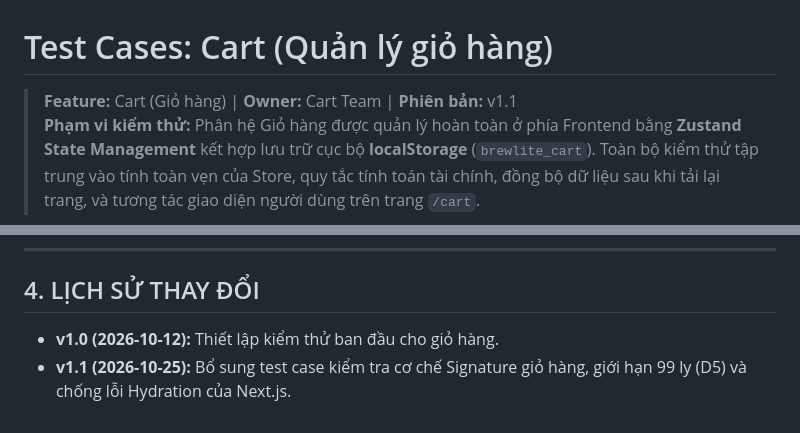
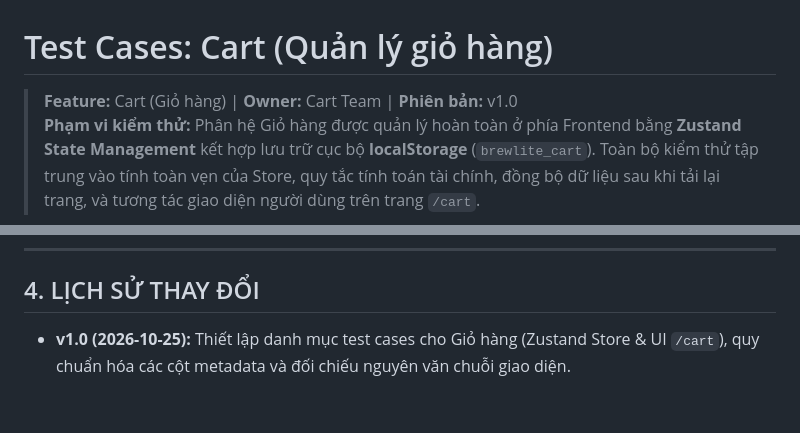
Before and after one commit to ChienPM-27/BrewLite_02, a Markdown page: docs/cart/test-cases-cart.md, 2 parts joined by grey strips. Rendered like a GitHub page.

Commit message:
docs: enrich cart test cases with metadata and align ui strings

```diff
--- a/docs/cart/test-cases-cart.md
+++ b/docs/cart/test-cases-cart.md
@@ -1,6 +1,6 @@
 # Test Cases: Cart (Quản lý giỏ hàng)
 
-> **Feature:** Cart (Giỏ hàng) | **Owner:** Cart Team | **Phiên bản:** v1.1
+> **Feature:** Cart (Giỏ hàng) | **Owner:** Cart Team | **Phiên bản:** v1.0
 > **Phạm vi kiểm thử:** Phân hệ Giỏ hàng được quản lý hoàn toàn ở phía Frontend bằng **Zustand State Management** kết hợp lưu trữ cục bộ **localStorage** (`brewlite_cart`). Toàn bộ kiểm thử tập trung vào tính toàn vẹn của Store, quy tắc tính toán tài chính, đồng bộ dữ liệu sau khi tải lại trang, và tương tác giao diện người dùng trên trang `/cart`.
 
 ---
@@ -75,5 +75,4 @@
 
 ## 4. LỊCH SỬ THAY ĐỔI
 
-- **v1.0 (2026-10-12):** Thiết lập kiểm thử ban đầu cho giỏ hàng.
-- **v1.1 (2026-10-25):** Bổ sung test case kiểm tra cơ chế Signature giỏ hàng, giới hạn 99 ly (D5) và chống lỗi Hydration của Next.js.
+- **v1.0 (2026-10-25):** Thiết lập danh mục test cases cho Giỏ hàng (Zustand Store & UI `/cart`), quy chuẩn hóa các cột metadata và đối chiếu nguyên văn chuỗi giao diện.
```
Also changed, not shown: other parts of docs/cart/test-cases-cart.md (+26 -26 lines).
